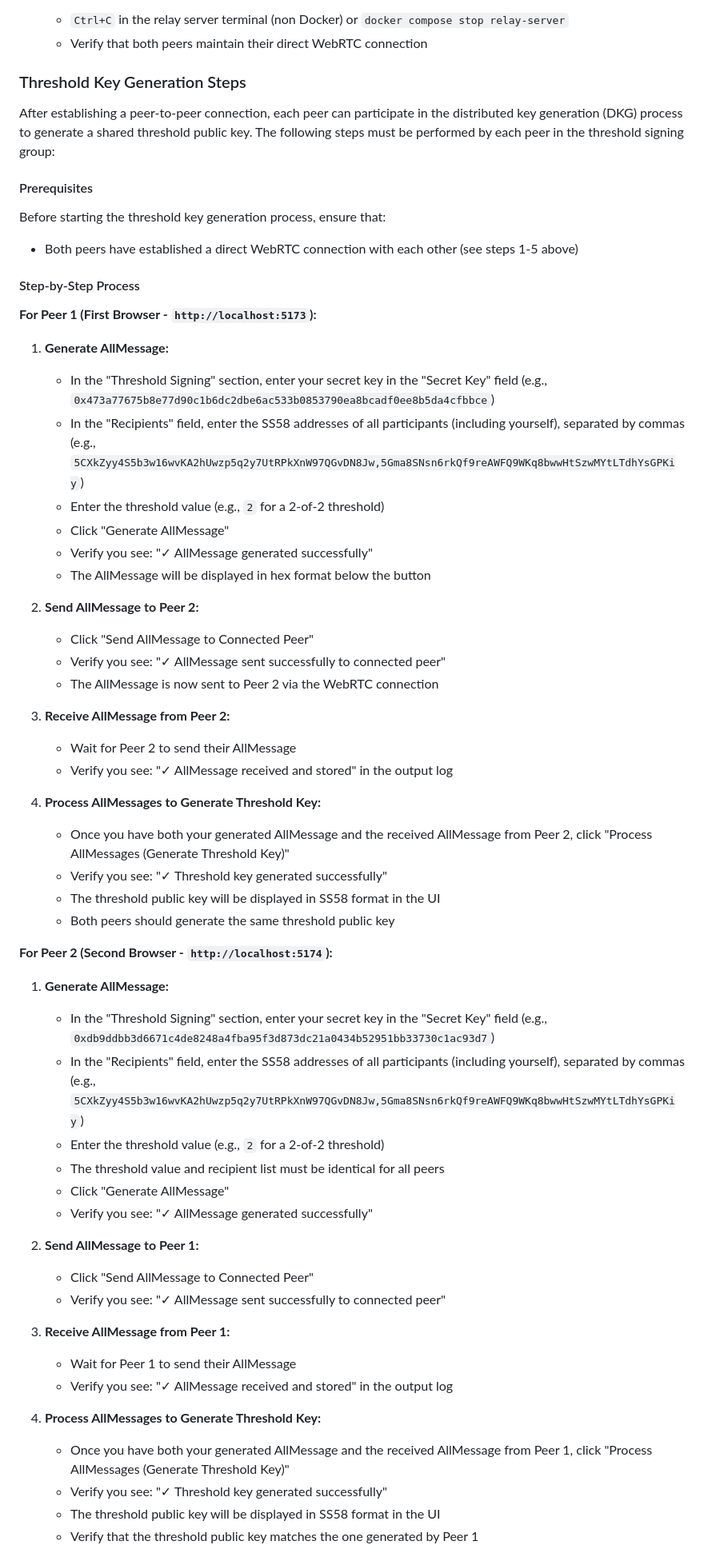
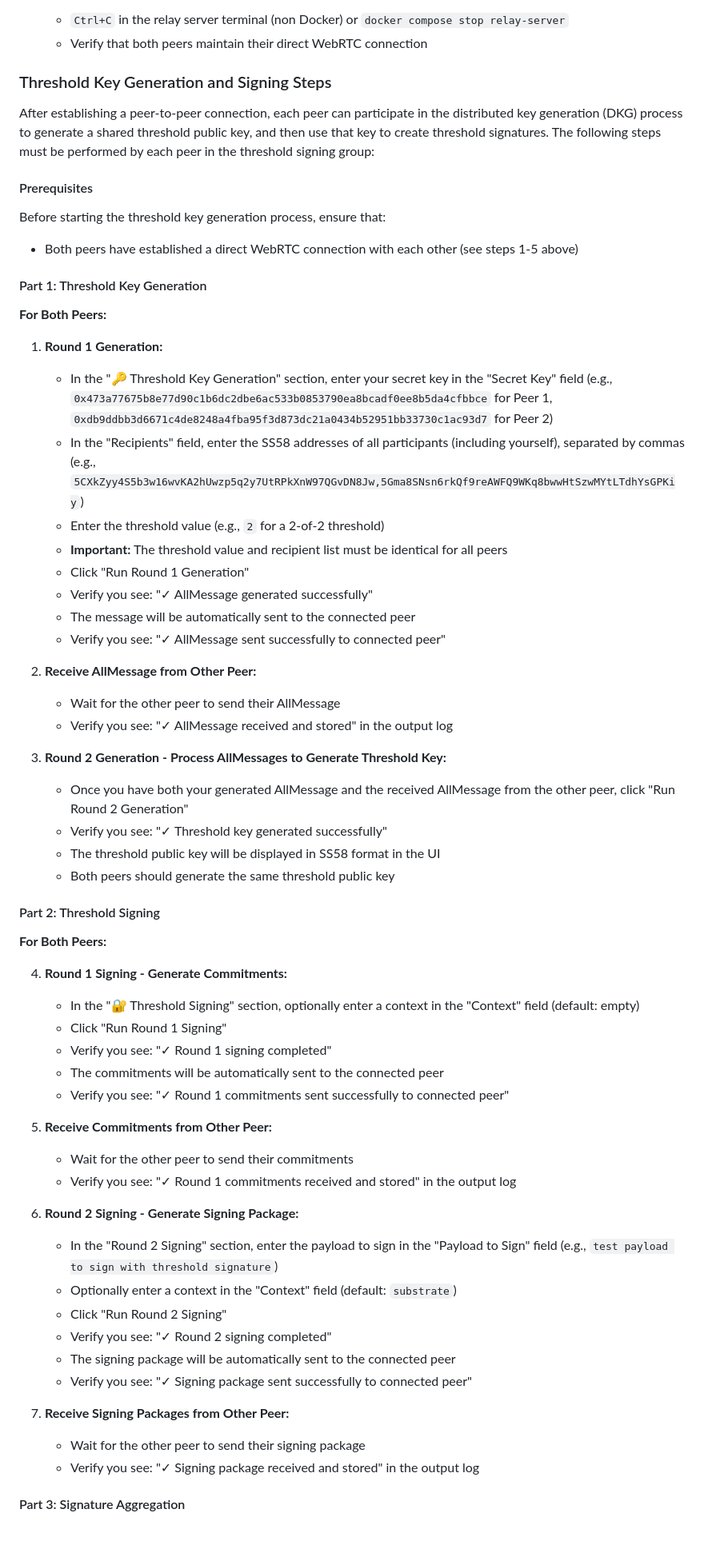
Before and after one commit to Fiono11/decentralized_threshold_signing_service, a Markdown page: README.md, the part around the change printed below. Shown: that part at 80% size. Drawn GitHub-style; blank space fills up the shorter version.

```diff
--- a/README.md
+++ b/README.md
@@ -248,62 +248,65 @@ docker compose up -d
    - `Ctrl+C` in the relay server terminal (non Docker) or `docker compose stop relay-server`
    - Verify that both peers maintain their direct WebRTC connection
 
-### Threshold Key Generation Steps
+### Threshold Key Generation and Signing Steps
 
-After establishing a peer-to-peer connection, each peer can participate in the distributed key generation (DKG) process to generate a shared threshold public key. The following steps must be performed by each peer in the threshold signing group:
+After establishing a peer-to-peer connection, each peer can participate in the distributed key generation (DKG) process to generate a shared threshold public key, and then use that key to create threshold signatures. The following steps must be performed by each peer in the threshold signing group:
 
 #### Prerequisites
 
 Before starting the threshold key generation process, ensure that:
 - Both peers have established a direct WebRTC connection with each other (see steps 1-5 above)
 
-#### Step-by-Step Process
+#### Part 1: Threshold Key Generation
 
-**For Peer 1 (First Browser - `http://localhost:5173`):**
+**For Both Peers:**
 
-1. **Generate AllMessage:**
-   - In the "Threshold Signing" section, enter your secret key in the "Secret Key" field (e.g., `0x473a77675b8e77d90c1b6dc2dbe6ac533b0853790ea8bcadf0ee8b5da4cfbbce`)
+1. **Round 1 Generation:**
+   - In the "🔑 Threshold Key Generation" section, enter your secret key in the "Secret Key" field (e.g., `0x473a77675b8e77d90c1b6dc2dbe6ac533b0853790ea8bcadf0ee8b5da4cfbbce` for Peer 1, `0xdb9ddbb3d6671c4de8248a4fba95f3d873dc21a0434b52951bb33730c1ac93d7` for Peer 2)
    - In the "Recipients" field, enter the SS58 addresses of all participants (including yourself), separated by commas (e.g., `5CXkZyy4S5b3w16wvKA2hUwzp5q2y7UtRPkXnW97QGvDN8Jw,5Gma8SNsn6rkQf9reAWFQ9WKq8bwwHtSzwMYtLTdhYsGPKiy`)
    - Enter the threshold value (e.g., `2` for a 2-of-2 threshold)
-   - Click "Generate AllMessage"
+   - **Important:** The threshold value and recipient list must be identical for all peers
+   - Click "Run Round 1 Generation"
    - Verify you see: "✓ AllMessage generated successfully"
-   - The AllMessage will be displayed in hex format below the button
+   - The message will be automatically sent to the connected peer
+   - Verify you see: "✓ AllMessage sent successfully to connected peer"
 
-2. **Send AllMessage to Peer 2:**
-   - Click "Send AllMessage to Connected Peer"
-   - Verify you see: "✓ AllMessage sent successfully to connected peer"
-   - The AllMessage is now sent to Peer 2 via the WebRTC connection
-
-3. **Receive AllMessage from Peer 2:**
-   - Wait for Peer 2 to send their AllMessage
+2. **Receive AllMessage from Other Peer:**
+   - Wait for the other peer to send their AllMessage
    - Verify you see: "✓ AllMessage received and stored" in the output log
 
-4. **Process AllMessages to Generate Threshold Key:**
-   - Once you have both your generated AllMessage and the received AllMessage from Peer 2, click "Process AllMessages (Generate Threshold Key)"
+3. **Round 2 Generation - Process AllMessages to Generate Threshold Key:**
+   - Once you have both your generated AllMessage and the received AllMessage from the other peer, click "Run Round 2 Generation"
    - Verify you see: "✓ Threshold key generated successfully"
    - The threshold public key will be displayed in SS58 format in the UI
    - Both peers should generate the same threshold public key
 
-**For Peer 2 (Second Browser - `http://localhost:5174`):**
+#### Part 2: Threshold Signing
 
-1. **Generate AllMessage:**
-   - In the "Threshold Signing" section, enter your secret key in the "Secret Key" field (e.g., `0xdb9ddbb3d6671c4de8248a4fba95f3d873dc21a0434b52951bb33730c1ac93d7`)
-   - In the "Recipients" field, enter the SS58 addresses of all participants (including yourself), separated by commas (e.g., `5CXkZyy4S5b3w16wvKA2hUwzp5q2y7UtRPkXnW97QGvDN8Jw,5Gma8SNsn6rkQf9reAWFQ9WKq8bwwHtSzwMYtLTdhYsGPKiy`)
-   - Enter the threshold value (e.g., `2` for a 2-of-2 threshold)
-   - The threshold value and recipient list must be identical for all peers
-   - Click "Generate AllMessage"
-   - Verify you see: "✓ AllMessage generated successfully"
+**For Both Peers:**
 
-2. **Send AllMessage to Peer 1:**
-   - Click "Send AllMessage to Connected Peer"
-   - Verify you see: "✓ AllMessage sent successfully to connected peer"
+4. **Round 1 Signing - Generate Commitments:**
+   - In the "🔐 Threshold Signing" section, optionally enter a context in the "Context" field (default: empty)
+   - Click "Run Round 1 Signing"
+   - Verify you see: "✓ Round 1 signing completed"
+   - The commitments will be automatically sent to the connected peer
+   - Verify you see: "✓ Round 1 commitments sent successfully to connected peer"
 
-3. **Receive AllMessage from Peer 1:**
-   - Wait for Peer 1 to send their AllMessage
-   - Verify you see: "✓ AllMessage received and stored" in the output log
+5. **Receive Commitments from Other Peer:**
+   - Wait for the other peer to send their commitments
+   - Verify you see: "✓ Round 1 commitments received and stored" in the output log
 
-4. **Process AllMessages to Generate Threshold Key:**
-   - Once you have both your generated AllMessage and the received AllMessage from Peer 1, click "Process AllMessages (Generate Threshold Key)"
-   - Verify you see: "✓ Threshold key generated successfully"
-   - The threshold public key will be displayed in SS58 format in the UI
-   - Verify that the threshold public key matches the one generated by Peer 1
+6. **Round 2 Signing - Generate Signing Package:**
+   - In the "Round 2 Signing" section, enter the payload to sign in the "Payload to Sign" field (e.g., `test payload to sign with threshold signature`)
+   - Optionally enter a context in the "Context" field (default: `substrate`)
+   - Click "Run Round 2 Signing"
+   - Verify you see: "✓ Round 2 signing completed"
+   - The signing package will be automatically sent to the connected peer
+   - Verify you see: "✓ Signing package sent successfully to connected peer"
+
+7. **Receive Signing Packages from Other Peer:**
+   - Wait for the other peer to send their signing package
+   - Verify you see: "✓ Signing package received and stored" in the output log
+
+#### Part 3: Signature Aggregation
+
```
Also changed, not shown: other parts of README.md (+23 -0 lines).
